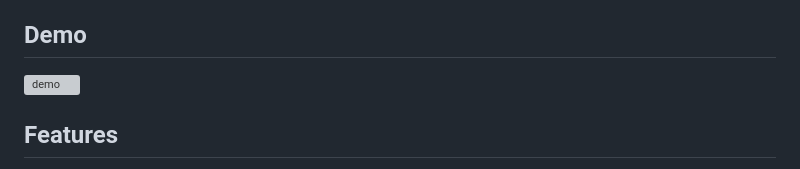
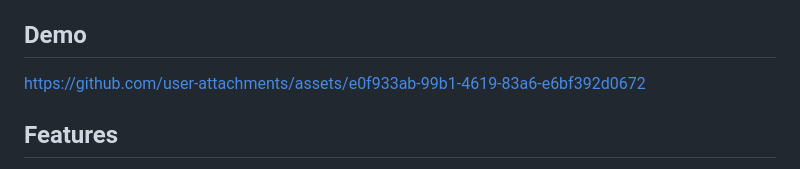
Before and after one commit to trashchenkov/atom_visualizer, a Markdown page: README.md, the part around the change. Rendered like a GitHub page; grey boxes are pictures that could not be loaded.

```diff
--- a/README.md
+++ b/README.md
@@ -6,7 +6,7 @@ This project was created with the help of the Gemini AI assistant.
 
 ## Demo
 
-![demo](https://github.com/user-attachments/assets/e0f933ab-99b1-4619-83a6-e6bf392d0672)
+https://github.com/user-attachments/assets/e0f933ab-99b1-4619-83a6-e6bf392d0672
 
 
 
```
